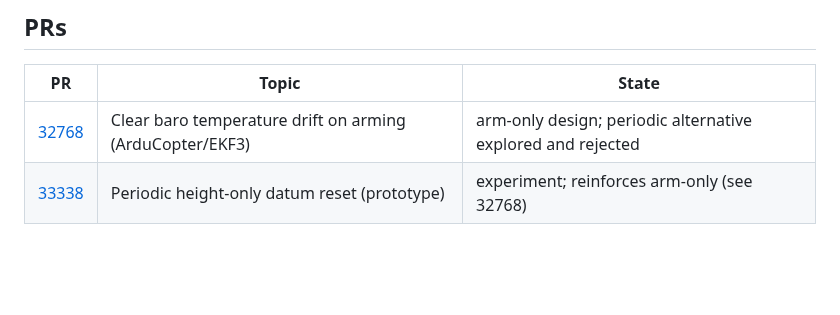
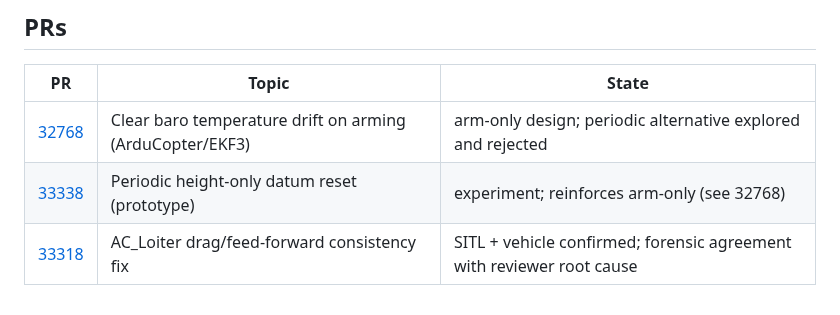
Before and after one commit to fossuav/ardupilot-pr-analysis, a Markdown page: README.md, the part around the change. Rendered like a GitHub page; blank space fills up the shorter version.

Commit message:
Add PR #33318 (AC_Loiter drag/feed-forward fix) analysis

```diff
--- a/README.md
+++ b/README.md
@@ -24,3 +24,4 @@ and pick up the full state of that PR's investigation.
 |----|-------|-------|
 | [32768](32768/) | Clear baro temperature drift on arming (ArduCopter/EKF3) | arm-only design; periodic alternative explored and rejected |
 | [33338](33338/) | Periodic height-only datum reset (prototype) | experiment; reinforces arm-only (see 32768) |
+| [33318](33318/) | AC_Loiter drag/feed-forward consistency fix | SITL + vehicle confirmed; forensic agreement with reviewer root cause |
```
Also changed, not shown: 33318/README.md (added, +164 -0 lines), 33318/analysis.md (added, +121 -0 lines), 33318/plots/A_overshoot_before.png (added), 33318/plots/B_overshoot_after.png (added), 4 other files.
